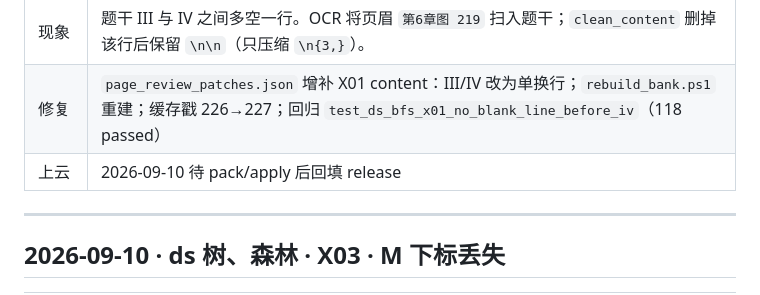
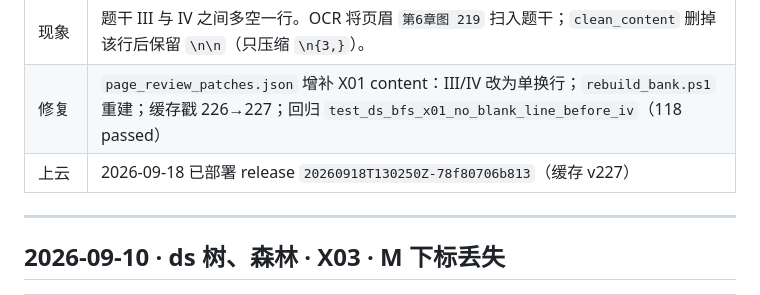
Before and after one commit to justcodeit404/wangdao-408-question-bank, a Markdown page: doc/ocr-fixes.md, the part around the change. Rendered like a GitHub page.

Commit message:
docs: 回填 X01 空行修复上云 release 20260918T130250Z-78f80706b813

```diff
--- a/doc/ocr-fixes.md
+++ b/doc/ocr-fixes.md
@@ -57,7 +57,7 @@
 | 题号 | X01（原书第 218–219 页跨页） |
 | 现象 | 题干 III 与 IV 之间多空一行。OCR 将页眉 `第6章图 219` 扫入题干；`clean_content` 删掉该行后保留 `\n\n`（只压缩 `\n{3,}`）。 |
 | 修复 | `page_review_patches.json` 增补 X01 content：III/IV 改为单换行；`rebuild_bank.ps1` 重建；缓存戳 226→227；回归 `test_ds_bfs_x01_no_blank_line_before_iv`（118 passed） |
-| 上云 | 2026-09-10 待 pack/apply 后回填 release |
+| 上云 | 2026-09-18 已部署 release `20260918T130250Z-78f80706b813`（缓存 v227） |
 
 ---
 
```
